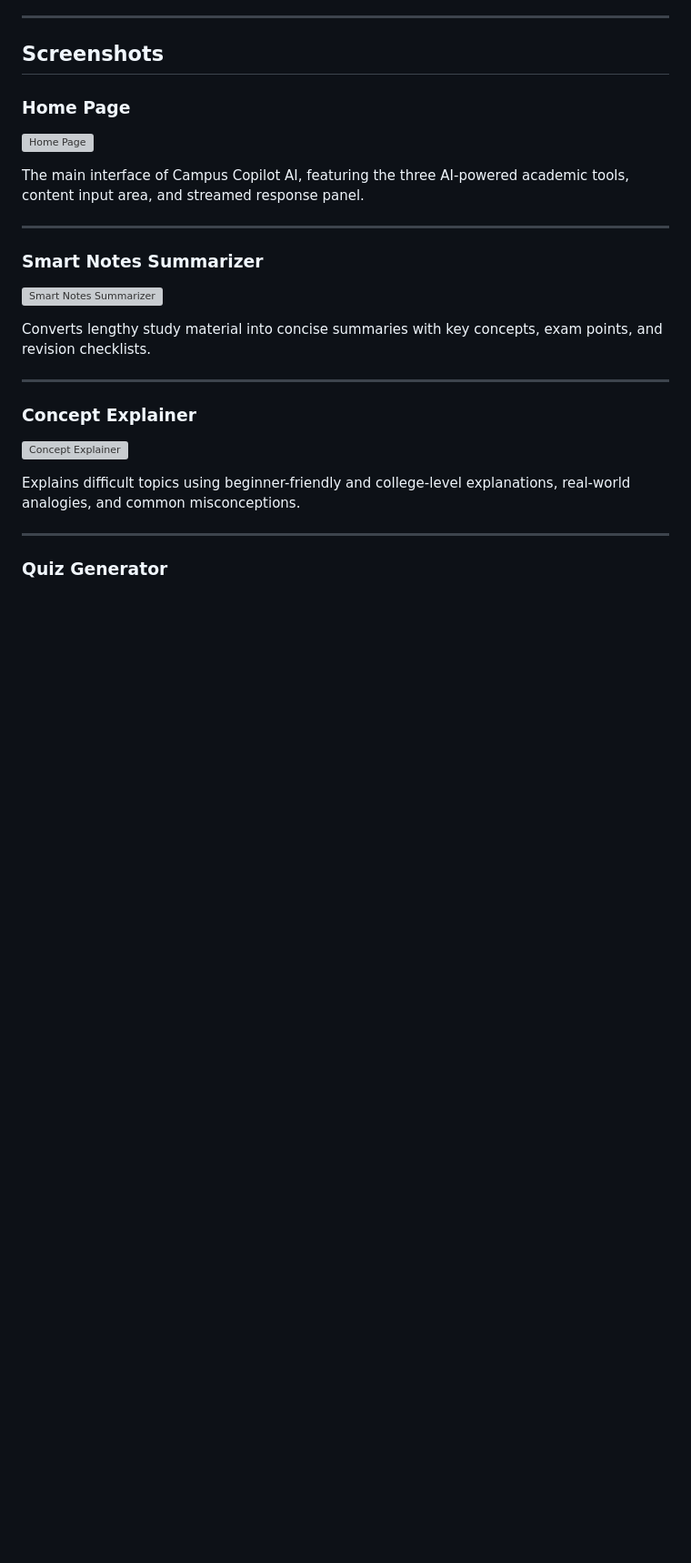
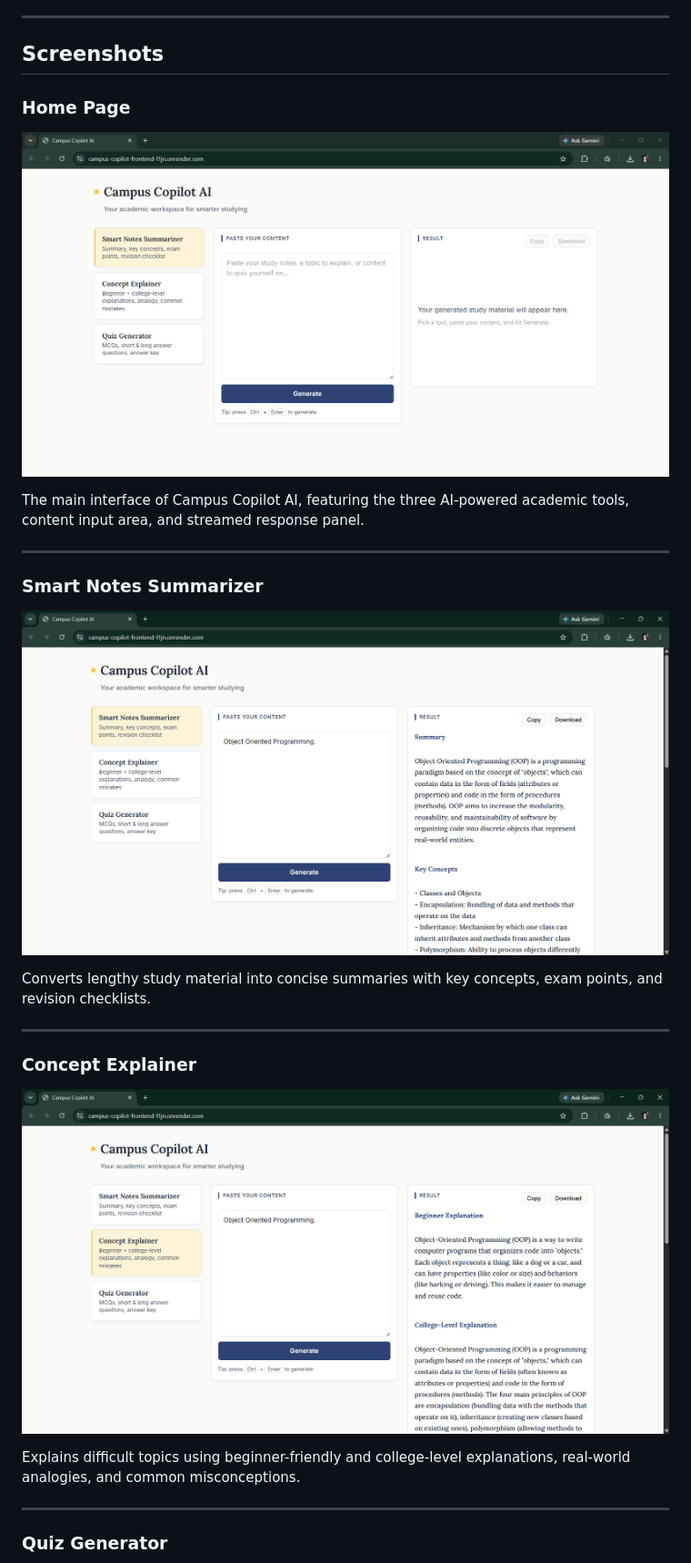
Before and after one commit to Prajna-Pahari/campus-copilot-ai, a Markdown page: README.md, the part around one of its changes. Shown at 91% size. Drawn GitHub-style; blank space fills up the shorter version; grey boxes are pictures that could not be loaded.

Commit message:
Fix screenshot paths in README.md
Updated screenshot paths in README.md to correct casing.

```diff
--- a/README.md
+++ b/README.md
@@ -41,7 +41,7 @@ https://campus-copilot-ai-49j4.onrender.com/api/health
 
 ### Home Page
 
-![Home Page](docs/screenshots/Homepage.png)
+![Home Page](docs/Screenshots/Homepage.png)
 
 The main interface of Campus Copilot AI, featuring the three AI-powered academic tools, content input area, and streamed response panel.
 
@@ -49,7 +49,7 @@ The main interface of Campus Copilot AI, featuring the three AI-powered academic
 
 ### Smart Notes Summarizer
 
-![Smart Notes Summarizer](docs/screenshots/Smart%20Notes%20Summarizer.png)
+![Smart Notes Summarizer](docs/Screenshots/Smart%20Notes%20Summarizer.png)
 
 Converts lengthy study material into concise summaries with key concepts, exam points, and revision checklists.
 
@@ -57,7 +57,7 @@ Converts lengthy study material into concise summaries with key concepts, exam p
 
 ### Concept Explainer
 
-![Concept Explainer](docs/screenshots/Concept%20Explainer.png)
+![Concept Explainer](docs/Screenshots/Concept%20Explainer.png)
 
 Explains difficult topics using beginner-friendly and college-level explanations, real-world analogies, and common misconceptions.
 
```
Also changed, not shown: other parts of README.md (+1 -1 lines).
